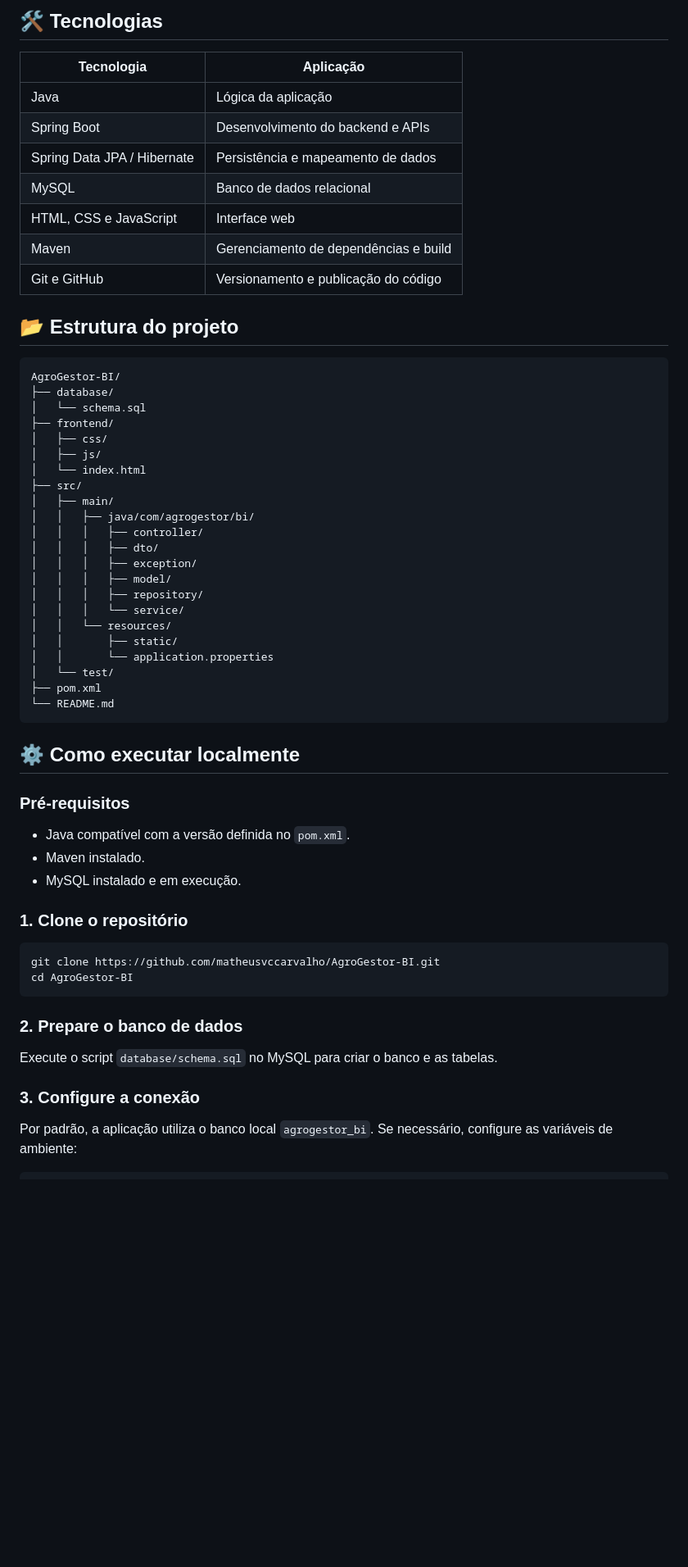
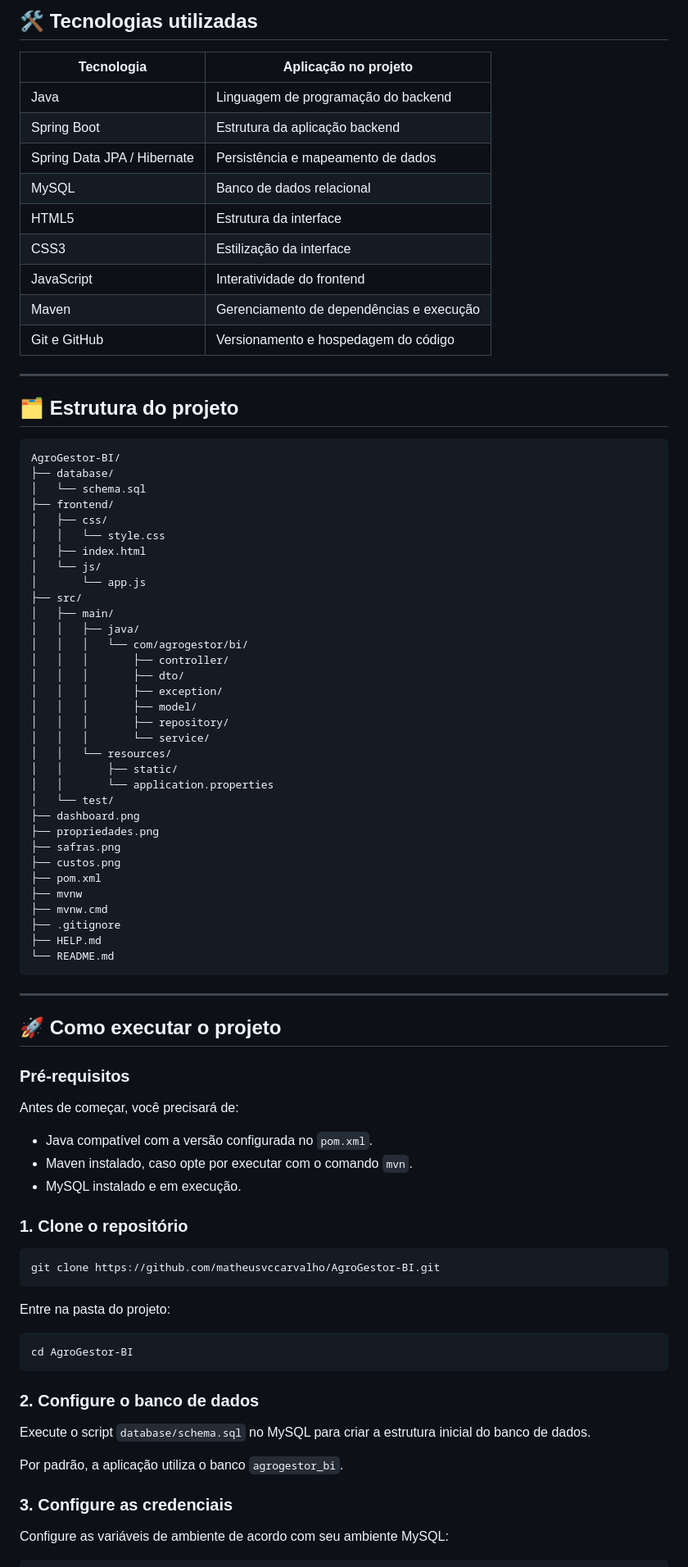
Before and after one commit to matheusvccarvalho/AgroGestor-BI, a Markdown page: README.md, the part around one of its changes. Shown at 82% size. GitHub-like rendering; blank space fills up the shorter version.

````diff
--- a/README.md
+++ b/README.md
@@ -18,17 +51,21 @@ A proposta é aproximar **tecnologia, gestão e agronegócio** por meio de uma a
 
-## 🛠️ Tecnologias
+## 🛠️ Tecnologias utilizadas
 
-| Tecnologia | Aplicação |
+| Tecnologia | Aplicação no projeto |
 |---|---|
-| Java | Lógica da aplicação |
-| Spring Boot | Desenvolvimento do backend e APIs |
+| Java | Linguagem de programação do backend |
+| Spring Boot | Estrutura da aplicação backend |
 | Spring Data JPA / Hibernate | Persistência e mapeamento de dados |
 | MySQL | Banco de dados relacional |
-| HTML, CSS e JavaScript | Interface web |
-| Maven | Gerenciamento de dependências e build |
-| Git e GitHub | Versionamento e publicação do código |
+| HTML5 | Estrutura da interface |
+| CSS3 | Estilização da interface |
+| JavaScript | Interatividade do frontend |
+| Maven | Gerenciamento de dependências e execução |
+| Git e GitHub | Versionamento e hospedagem do código |
 
-## 📂 Estrutura do projeto
+---
+
+## 🗂️ Estrutura do projeto
 
 ```text
 AgroGestor-BI/
@@ -36,46 +73,68 @@ AgroGestor-BI/
 │   └── schema.sql
 ├── frontend/
 │   ├── css/
-│   ├── js/
-│   └── index.html
+│   │   └── style.css
+│   ├── index.html
+│   └── js/
+│       └── app.js
 ├── src/
 │   ├── main/
-│   │   ├── java/com/agrogestor/bi/
-│   │   │   ├── controller/
-│   │   │   ├── dto/
-│   │   │   ├── exception/
-│   │   │   ├── model/
-│   │   │   ├── repository/
-│   │   │   └── service/
+│   │   ├── java/
+│   │   │   └── com/agrogestor/bi/
+│   │   │       ├── controller/
+│   │   │       ├── dto/
+│   │   │       ├── exception/
+│   │   │       ├── model/
+│   │   │       ├── repository/
+│   │   │       └── service/
 │   │   └── resources/
 │   │       ├── static/
 │   │       └── application.properties
 │   └── test/
+├── dashboard.png
+├── propriedades.png
+├── safras.png
+├── custos.png
 ├── pom.xml
+├── mvnw
+├── mvnw.cmd
+├── .gitignore
+├── HELP.md
 └── README.md
 ```
 
-## ⚙️ Como executar localmente
+---
+
+## 🚀 Como executar o projeto
 
 ### Pré-requisitos
 
-- Java compatível com a versão definida no `pom.xml`.
-- Maven instalado.
+Antes de começar, você precisará de:
+
+- Java compatível com a versão configurada no `pom.xml`.
+- Maven instalado, caso opte por executar com o comando `mvn`.
 - MySQL instalado e em execução.
 
 ### 1. Clone o repositório
 
 ```bash
 git clone https://github.com/matheusvccarvalho/AgroGestor-BI.git
+```
+
+Entre na pasta do projeto:
+
+```bash
 cd AgroGestor-BI
 ```
 
-### 2. Prepare o banco de dados
+### 2. Configure o banco de dados
 
-Execute o script `database/schema.sql` no MySQL para criar o banco e as tabelas.
+Execute o script `database/schema.sql` no MySQL para criar a estrutura inicial do banco de dados.
 
-### 3. Configure a conexão
+Por padrão, a aplicação utiliza o banco `agrogestor_bi`.
 
-Por padrão, a aplicação utiliza o banco local `agrogestor_bi`. Se necessário, configure as variáveis de ambiente:
+### 3. Configure as credenciais
+
+Configure as variáveis de ambiente de acordo com seu ambiente MySQL:
 
 ```bash
````
Also changed, not shown: other parts of README.md (+95 -35 lines).
